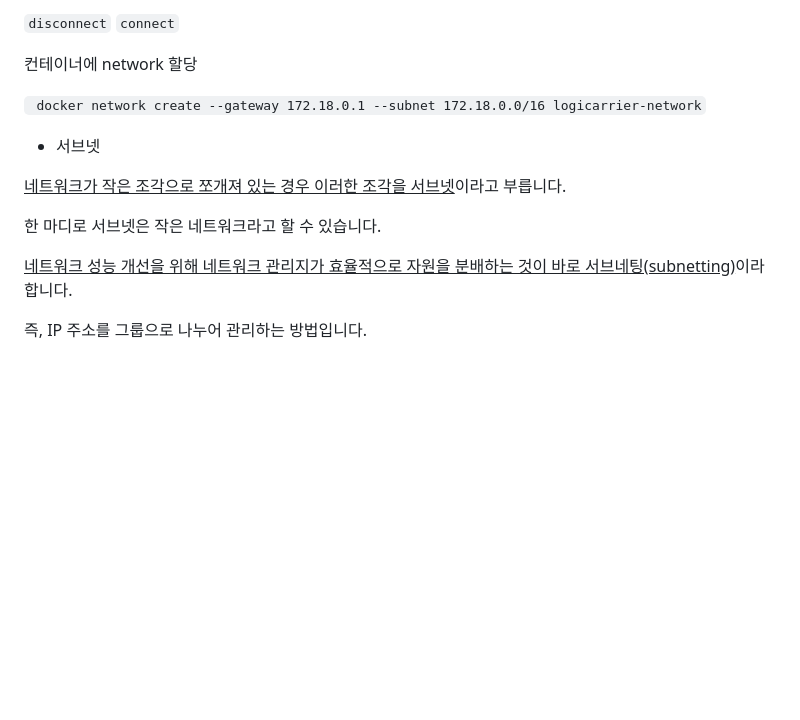
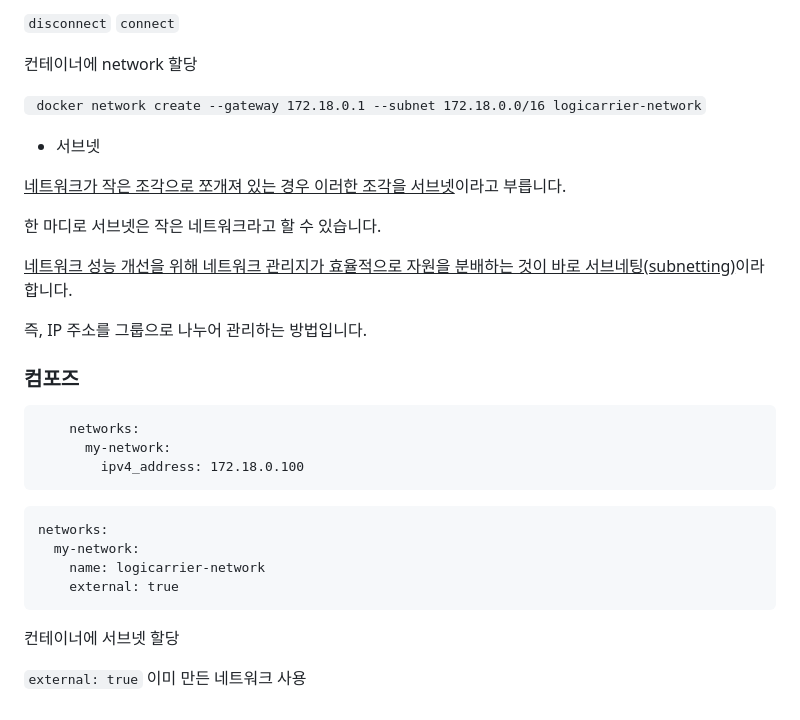
Before and after one commit to boham97/TIL, a Markdown page: 2023/docker/docker.md, the part around the change printed below. Drawn GitHub-style; blank space fills up the shorter version.

Commit message:
도커 컴포즈

````diff
--- a/2023/docker/docker.md
+++ b/2023/docker/docker.md
@@ -164,8 +158,6 @@ docker image pull 레파지토리명[:태그명]
 
 컨테이너에 network 할당
 
-
-
 ` docker network create --gateway 172.18.0.1 --subnet 172.18.0.0/16 logicarrier-network`
 
 - 서브넷
@@ -177,3 +169,26 @@ docker image pull 레파지토리명[:태그명]
 <u>네트워크 성능 개선을 위해 네트워크 관리지가 효율적으로 자원을 분배하는 것이 바로 서브네팅(subnetting)</u>이라 합니다.
 
 즉, IP 주소를 그룹으로 나누어 관리하는 방법입니다.
+
+
+
+### 컴포즈
+
+```
+    networks:
+      my-network:
+        ipv4_address: 172.18.0.100
+```
+
+```
+networks:
+  my-network:
+    name: logicarrier-network
+    external: true
+```
+
+
+
+컨테이너에 서브넷 할당
+
+`external: true` 이미 만든 네트워크 사용
````
Also changed, not shown: other parts of 2023/docker/docker.md (+0 -6 lines).
